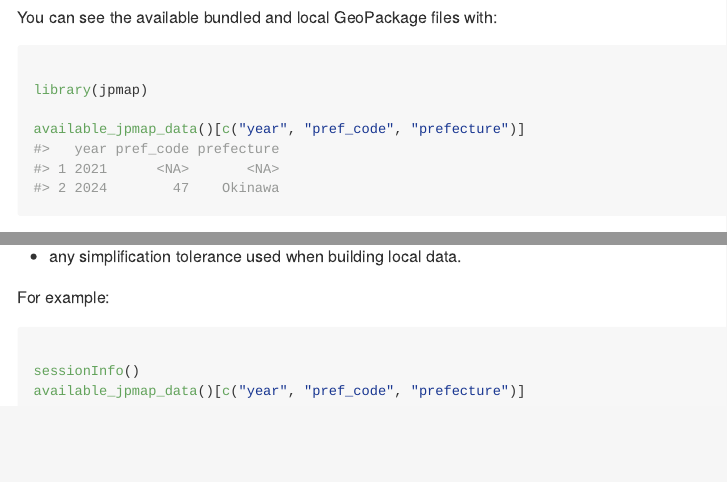
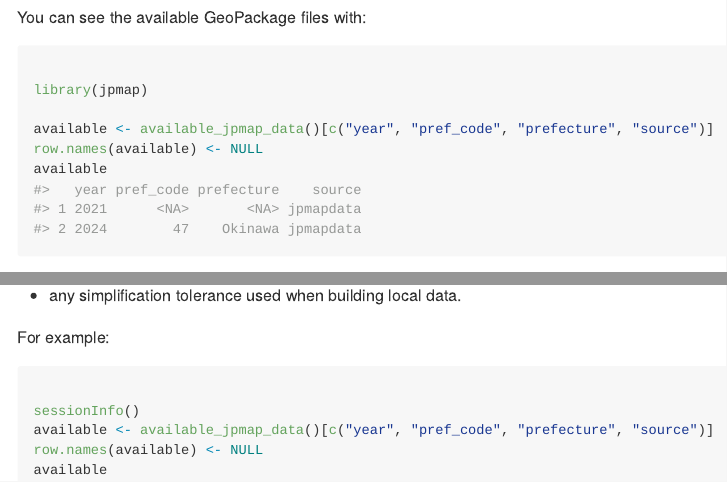
Before and after one commit to yhoriuchi/jpmap, an R Markdown document (vignettes/boundary-data-policy.Rmd): the page in a window 1100 px wide, from 380 px down before the commit and from 410 px down after it, so that both start at the same text, and a second part further down, joined at a grey line. The pictures show the output file docs/articles/boundary-data-policy.md that the author committed with the source, drawn offline in the style of GitHub.

Commit message:
Update pkgdown site for data split

````diff
--- a/vignettes/boundary-data-policy.Rmd
+++ b/vignettes/boundary-data-policy.Rmd
@@ -30,7 +30,9 @@
 ```{r}
 library(jpmap)
 
-available_jpmap_data()[c("year", "pref_code", "prefecture", "source")]
+available <- available_jpmap_data()[c("year", "pref_code", "prefecture", "source")]
+row.names(available) <- NULL
+available
 ```
 
 The website intentionally does not print the user-specific data directory.
@@ -99,5 +101,7 @@
 
 ```{r, eval = FALSE}
 sessionInfo()
-available_jpmap_data()[c("year", "pref_code", "prefecture", "source")]
+available <- available_jpmap_data()[c("year", "pref_code", "prefecture", "source")]
+row.names(available) <- NULL
+available
 ```
````
Also changed, not shown: vignettes/import-boundary-data.Rmd (+3 -1 lines), docs/articles/boundary-data-policy.md, docs/articles/download-boundary-data.md, docs/articles/faq.md, docs/articles/getting-started.md, docs/articles/import-boundary-data.md, docs/articles/index.md, docs/articles/inset-options.md, docs/articles/municipal-choropleths.md, docs/articles/related-packages.md, docs/articles/web-maps-leaflet.md, docs/authors.md, docs/index.md, docs/llms.txt, 8 more files, 33 other files.
